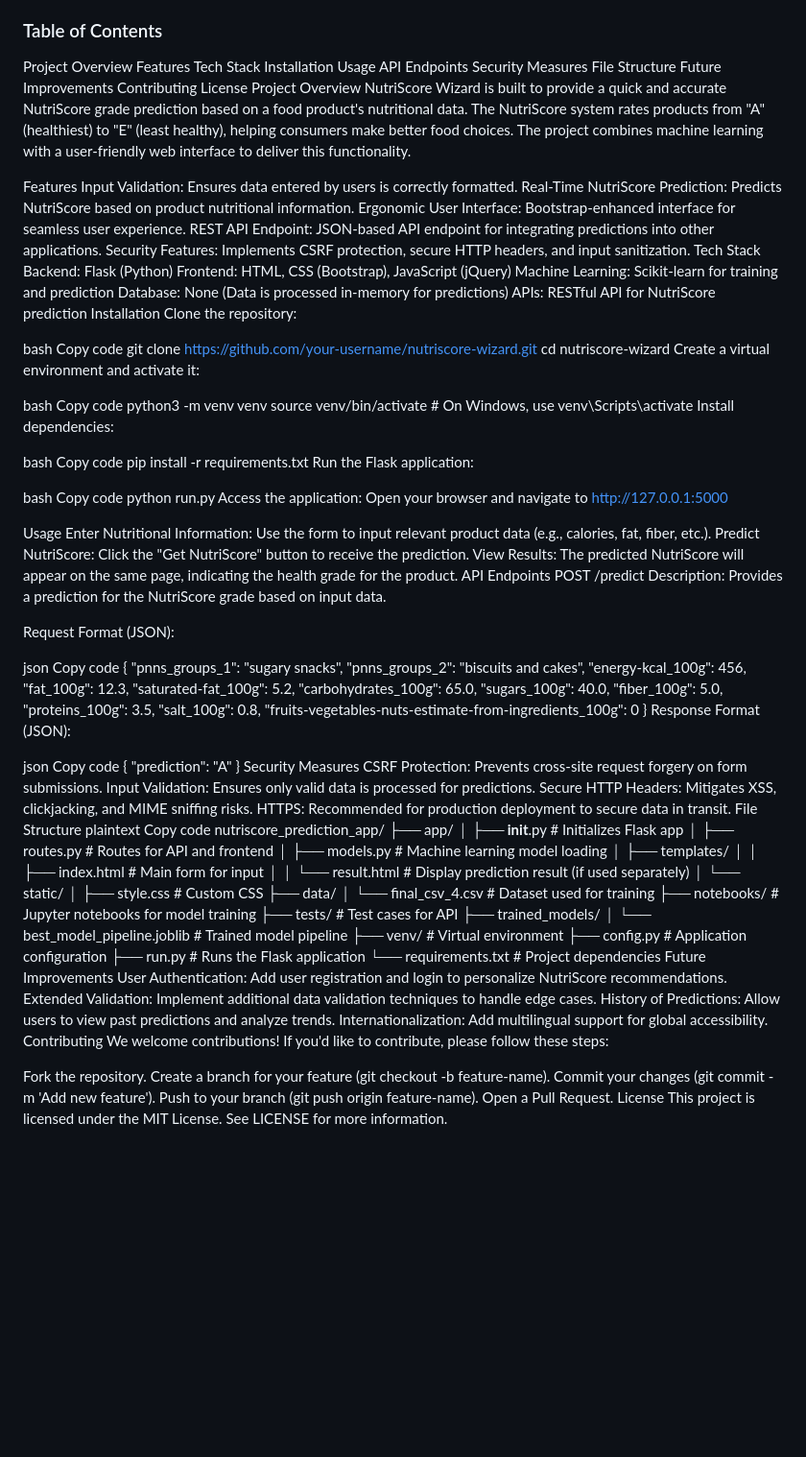
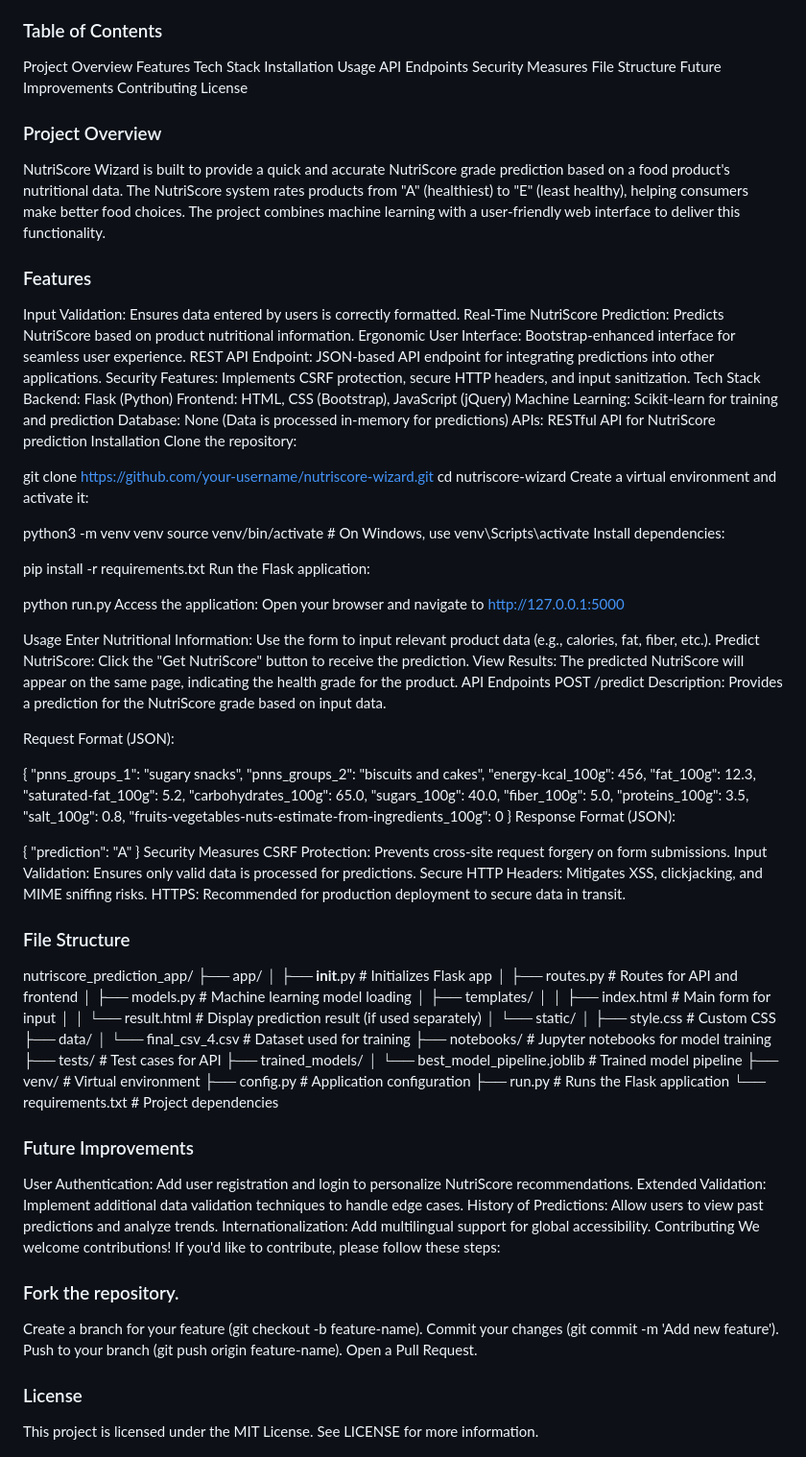
Before and after one commit to simbouch/nutriscore_prediction_app, a Markdown page: README.md, the part around the change. Shown at 96% size. GitHub-like rendering; blank space fills up the shorter version.

```diff
--- a/README.md
+++ b/README.md
@@ -13,10 +13,10 @@ File Structure
 Future Improvements
 Contributing
 License
-Project Overview
+###  Project Overview
 NutriScore Wizard is built to provide a quick and accurate NutriScore grade prediction based on a food product's nutritional data. The NutriScore system rates products from "A" (healthiest) to "E" (least healthy), helping consumers make better food choices. The project combines machine learning with a user-friendly web interface to deliver this functionality.
 
-Features
+### Features
 Input Validation: Ensures data entered by users is correctly formatted.
 Real-Time NutriScore Prediction: Predicts NutriScore based on product nutritional information.
 Ergonomic User Interface: Bootstrap-enhanced interface for seamless user experience.
@@ -31,25 +31,21 @@ APIs: RESTful API for NutriScore prediction
 Installation
 Clone the repository:
 
-bash
-Copy code
+
 git clone https://github.com/your-username/nutriscore-wizard.git
 cd nutriscore-wizard
 Create a virtual environment and activate it:
 
-bash
-Copy code
+
 python3 -m venv venv
 source venv/bin/activate  # On Windows, use venv\Scripts\activate
 Install dependencies:
 
-bash
-Copy code
+
 pip install -r requirements.txt
 Run the Flask application:
 
-bash
-Copy code
+
 python run.py
 Access the application: Open your browser and navigate to http://127.0.0.1:5000
 
@@ -63,8 +59,7 @@ Description: Provides a prediction for the NutriScore grade based on input data.
 
 Request Format (JSON):
 
-json
-Copy code
+
 {
   "pnns_groups_1": "sugary snacks",
   "pnns_groups_2": "biscuits and cakes",
@@ -80,8 +75,7 @@ Copy code
 }
 Response Format (JSON):
 
-json
-Copy code
+
 {
   "prediction": "A"
 }
@@ -90,9 +84,8 @@ CSRF Protection: Prevents cross-site request forgery on form submissions.
 Input Validation: Ensures only valid data is processed for predictions.
 Secure HTTP Headers: Mitigates XSS, clickjacking, and MIME sniffing risks.
 HTTPS: Recommended for production deployment to secure data in transit.
-File Structure
-plaintext
-Copy code
+###  File Structure
+
 nutriscore_prediction_app/
 ├── app/
 │   ├── __init__.py             # Initializes Flask app
@@ -113,7 +106,7 @@ nutriscore_prediction_app/
 ├── config.py                   # Application configuration
 ├── run.py                      # Runs the Flask application
 └── requirements.txt            # Project dependencies
-Future Improvements
+### Future Improvements
 User Authentication: Add user registration and login to personalize NutriScore recommendations.
 Extended Validation: Implement additional data validation techniques to handle edge cases.
 History of Predictions: Allow users to view past predictions and analyze trends.
@@ -121,10 +114,10 @@ Internationalization: Add multilingual support for global accessibility.
 Contributing
 We welcome contributions! If you'd like to contribute, please follow these steps:
 
-Fork the repository.
+###  Fork the repository.
 Create a branch for your feature (git checkout -b feature-name).
 Commit your changes (git commit -m 'Add new feature').
 Push to your branch (git push origin feature-name).
 Open a Pull Request.
-License
+### License
 This project is licensed under the MIT License. See LICENSE for more information.
```
